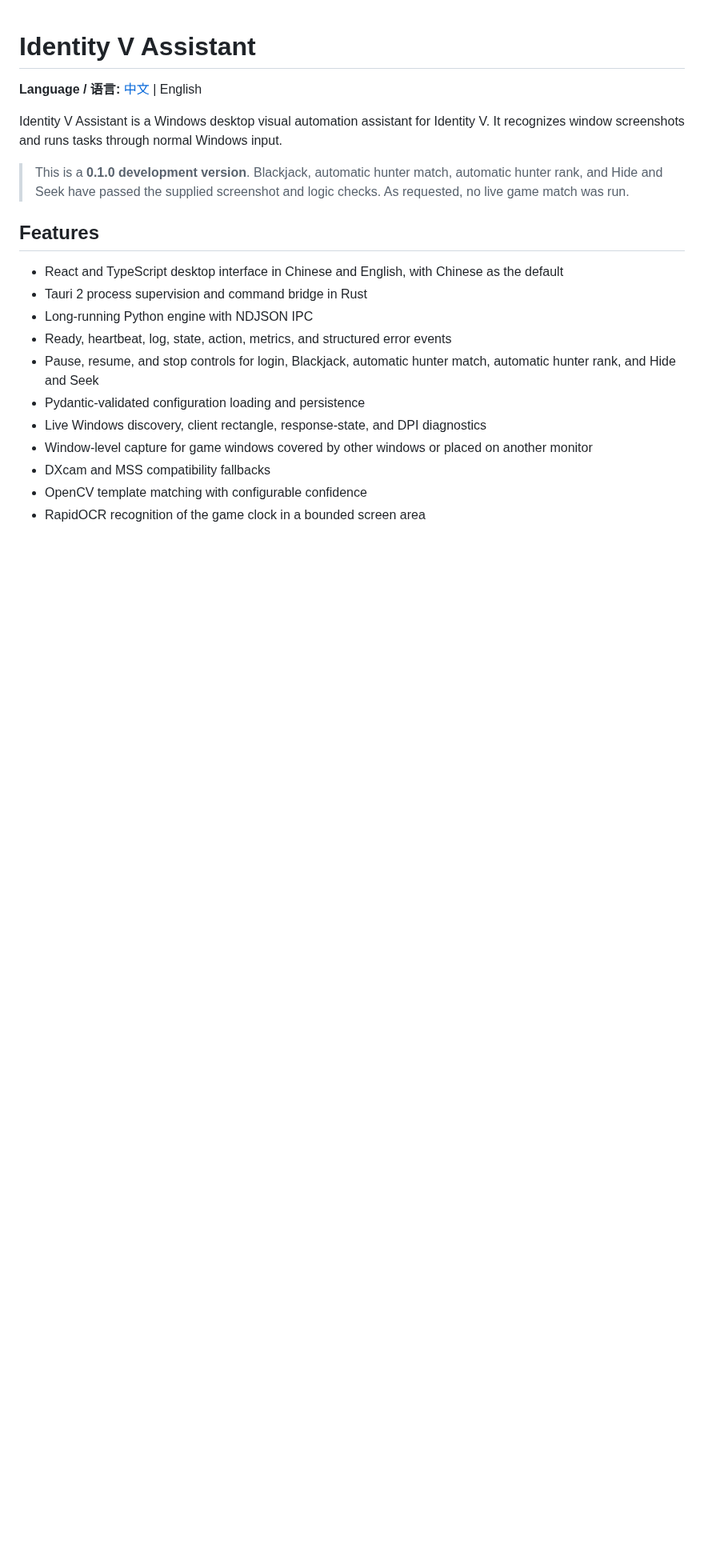
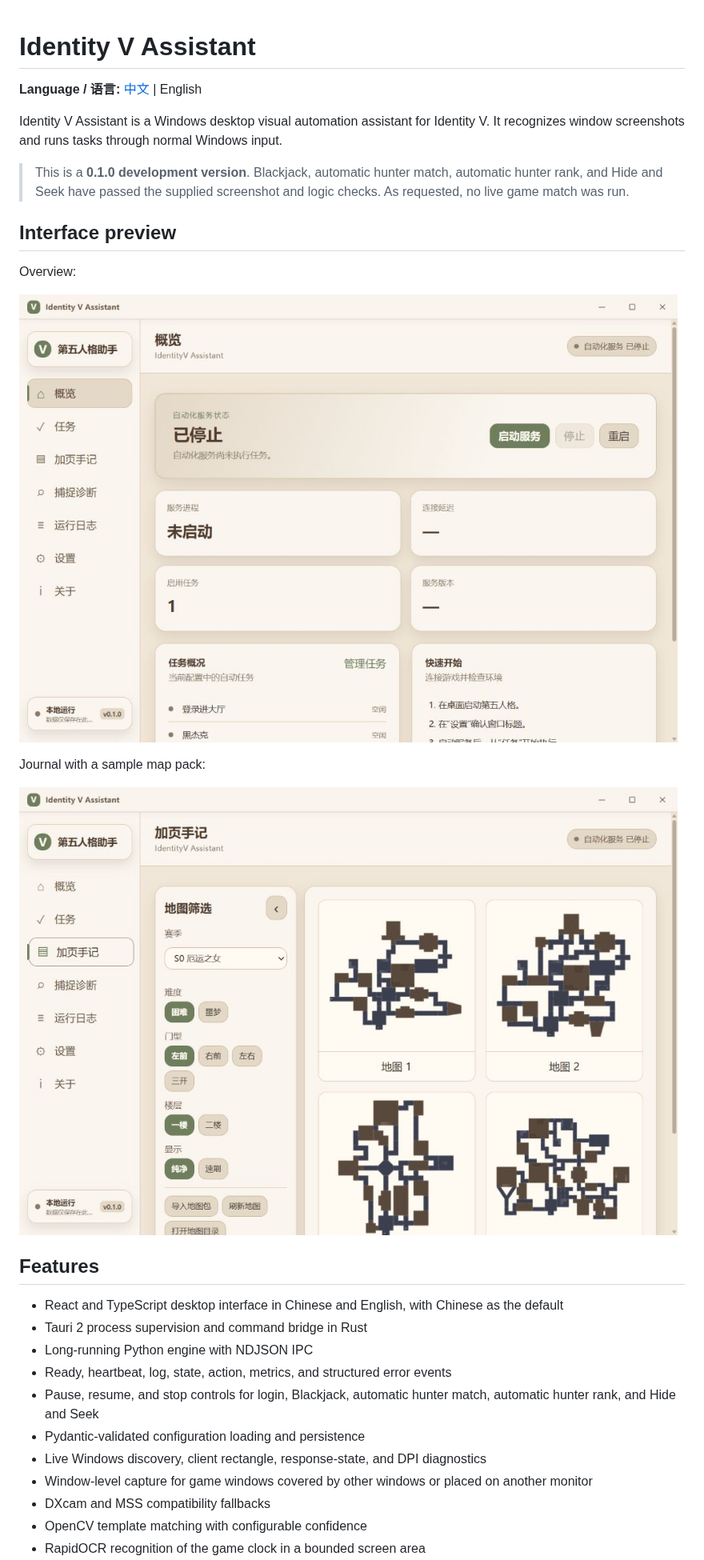
Before and after one commit to WaltomAdaam2/IdentityV-Assistant, a Markdown page: README_EN.md, the part around one of its changes. Shown at 80% size. GitHub-like rendering; pictures changed too: docs/images/journal.jpg (added), docs/images/overview.jpg (added); blank space fills up the shorter version.

Commit message:
docs: update licensing and add interface previews

```diff
--- a/README_EN.md
+++ b/README_EN.md
@@ -5,6 +5,16 @@
 Identity V Assistant is a Windows desktop visual automation assistant for Identity V. It recognizes window screenshots and runs tasks through normal Windows input.
 
 > This is a **0.1.0 development version**. Blackjack, automatic hunter match, automatic hunter rank, and Hide and Seek have passed the supplied screenshot and logic checks. As requested, no live game match was run.
+
+## Interface preview
+
+Overview:
+
+![Overview](docs/images/overview.jpg)
+
+Journal with a sample map pack:
+
+![Journal](docs/images/journal.jpg)
 
 ## Features
 
```
Also changed, not shown: other parts of README_EN.md (+2 -2 lines), README.md (+12 -2 lines).
